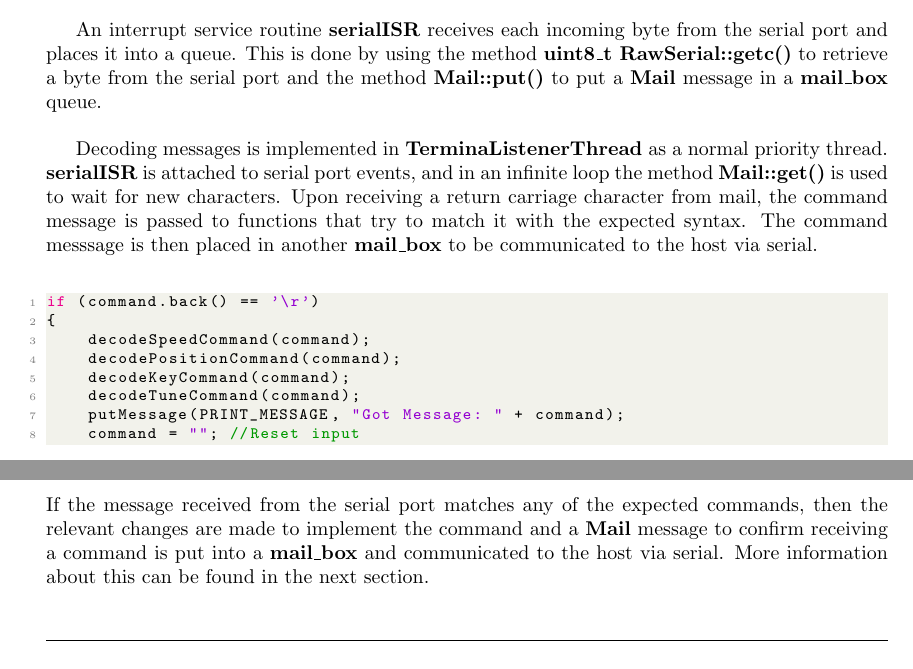
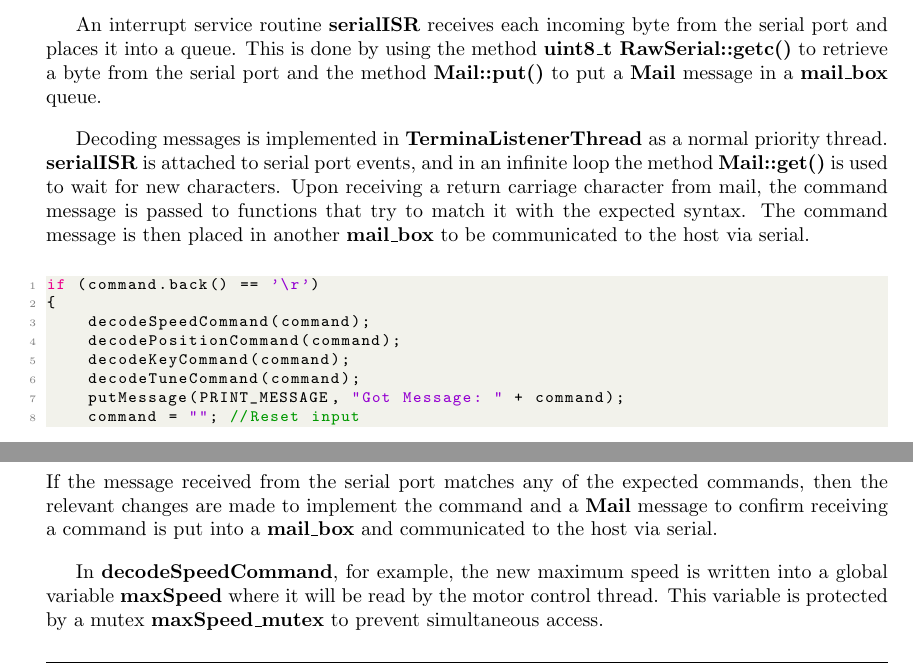
Before and after one commit to louyshong/Brushless-Motor-Controller, a LaTeX document (Report/motorControlReport.tex): two parts of page 5 of 8, joined at a grey line, cut so that both start at the same text. The pictures show the PDF file Report/Embedded_Report.pdf that the author committed with the source.

Commit message:
Improving decode message section

```diff
--- a/Report/motorControlReport.tex
+++ b/Report/motorControlReport.tex
@@ -211,7 +211,10 @@ The method used detemine if the command message is valid varies for the differen
 \bigskip
 \lstinputlisting[language=C++]{decode2.cpp}
 \bigskip
-If the message received from the serial port matches any of the expected commands, then the relevant changes are made to implement the command and a \textbf{Mail} message to confirm receiving a command is put into a \textbf{mail\_box} and communicated to the host via serial. More information about this can be found in the next section.
+If the message received from the serial port matches any of the expected commands, then the relevant changes are made to implement the command and a \textbf{Mail} message to confirm receiving a command is put into a \textbf{mail\_box} and communicated to the host via serial.
+\bigskip
+
+In \textbf{decodeSpeedCommand}, for example, the new maximum speed is written into a global variable \textbf{maxSpeed} where it will be read by the motor control thread. This variable is protected by a mutex \textbf{maxSpeed\_mutex} to prevent simultaneous access.
 
 
 \subsection{Outputting Messages}
```
Also changed, not shown: Report/Embedded_Report.pdf.
